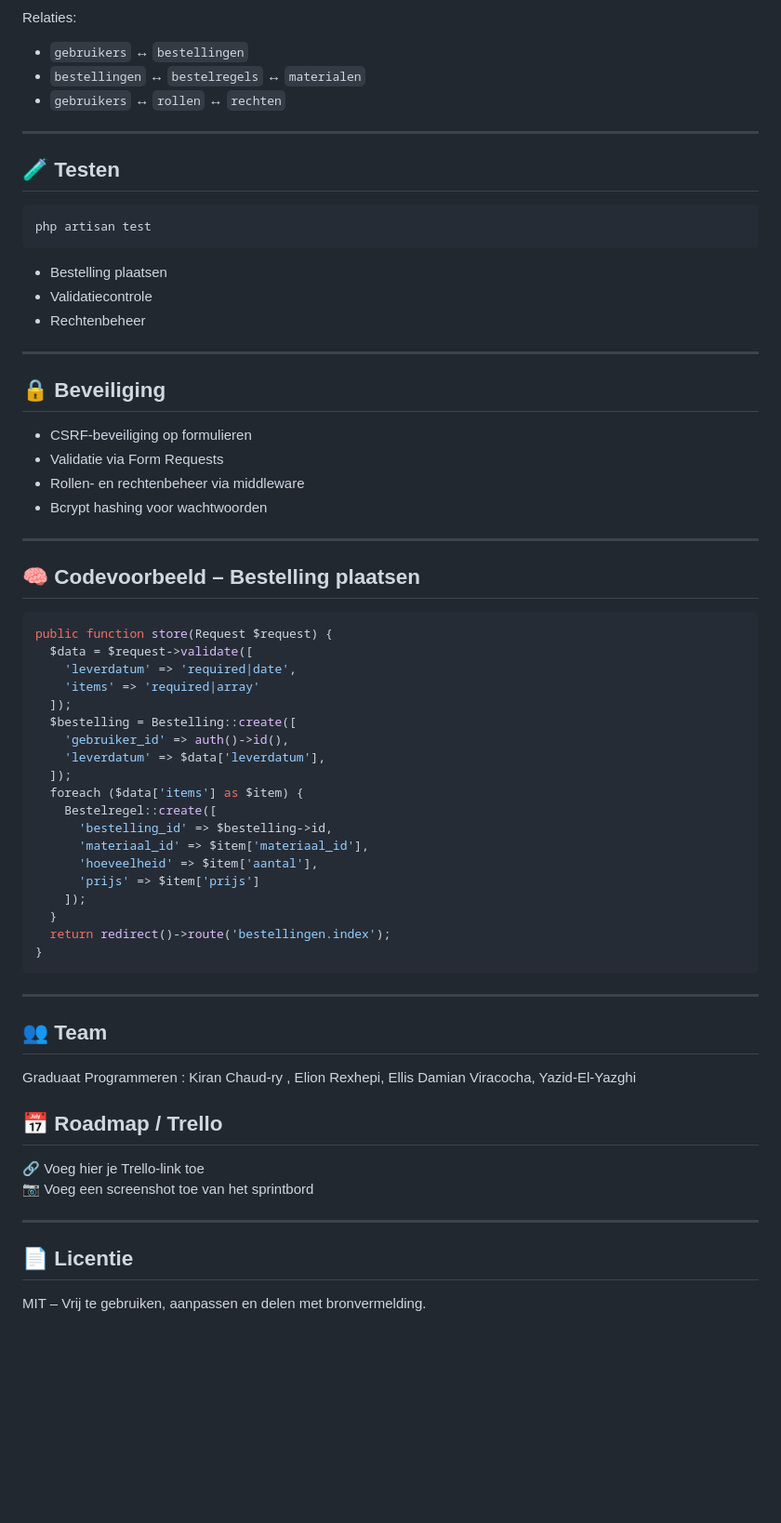
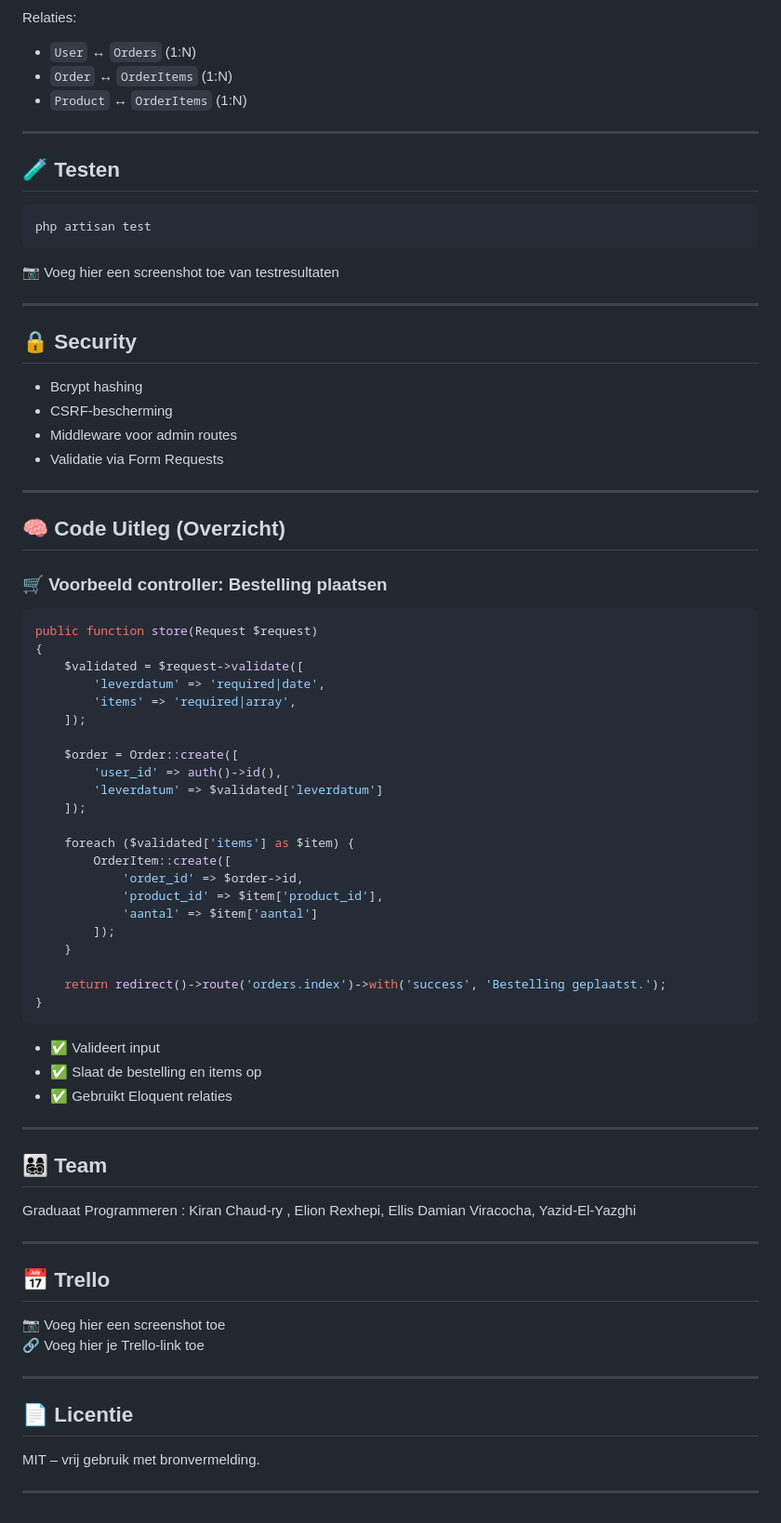
Before and after one commit to kiranchaudry97/groep5.project.bestelapp, a Markdown page: README.md, the part around one of its changes. Shown at 93% size. Drawn GitHub-style; blank space fills up the shorter version.

````diff
--- a/README.md
+++ b/README.md
@@ -127,8 +107,8 @@ npm run dev
 
 Relaties:
-- `gebruikers` ↔ `bestellingen`
-- `bestellingen` ↔ `bestelregels` ↔ `materialen`
-- `gebruikers` ↔ `rollen` ↔ `rechten`
+- `User` ↔ `Orders` (1:N)
+- `Order` ↔ `OrderItems` (1:N)
+- `Product` ↔ `OrderItems` (1:N)
 
 ---
 
@@ -138,59 +118,68 @@ Relaties:
 php artisan test
 ```
 
-- Bestelling plaatsen
-- Validatiecontrole
-- Rechtenbeheer
+📷 Voeg hier een screenshot toe van testresultaten
 
 ---
 
-## 🔒 Beveiliging
+## 🔒 Security
 
-- CSRF-beveiliging op formulieren
+- Bcrypt hashing
+- CSRF-bescherming
+- Middleware voor admin routes
 - Validatie via Form Requests
-- Rollen- en rechtenbeheer via middleware
-- Bcrypt hashing voor wachtwoorden
 
 ---
 
-## 🧠 Codevoorbeeld – Bestelling plaatsen
+## 🧠 Code Uitleg (Overzicht)
 
+### 🛒 Voorbeeld controller: Bestelling plaatsen
 ```php
-public function store(Request $request) {
-  $data = $request->validate([
-    'leverdatum' => 'required|date',
-    'items' => 'required|array'
-  ]);
-  $bestelling = Bestelling::create([
-    'gebruiker_id' => auth()->id(),
-    'leverdatum' => $data['leverdatum'],
-  ]);
-  foreach ($data['items'] as $item) {
-    Bestelregel::create([
-      'bestelling_id' => $bestelling->id,
-      'materiaal_id' => $item['materiaal_id'],
-      'hoeveelheid' => $item['aantal'],
-      'prijs' => $item['prijs']
+public function store(Request $request)
+{
+    $validated = $request->validate([
+        'leverdatum' => 'required|date',
+        'items' => 'required|array',
     ]);
-  }
-  return redirect()->route('bestellingen.index');
+
+    $order = Order::create([
+        'user_id' => auth()->id(),
+        'leverdatum' => $validated['leverdatum']
+    ]);
+
+    foreach ($validated['items'] as $item) {
+        OrderItem::create([
+            'order_id' => $order->id,
+            'product_id' => $item['product_id'],
+            'aantal' => $item['aantal']
+        ]);
+    }
+
+    return redirect()->route('orders.index')->with('success', 'Bestelling geplaatst.');
 }
 ```
 
+- ✅ Valideert input
+- ✅ Slaat de bestelling en items op
+- ✅ Gebruikt Eloquent relaties
+
 ---
 
-## 👥 Team
+## 👨‍👩‍👧‍👦 Team
 
 Graduaat Programmeren : Kiran Chaud-ry , Elion Rexhepi, Ellis Damian Viracocha, Yazid-El-Yazghi
 
+---
 
-## 📅 Roadmap / Trello
+## 📅 Trello
 
+📷 Voeg hier een screenshot toe
 🔗 Voeg hier je Trello-link toe
-📷 Voeg een screenshot toe van het sprintbord
 
 ---
 
 ## 📄 Licentie
 
-MIT – Vrij te gebruiken, aanpassen en delen met bronvermelding.
+MIT – vrij gebruik met bronvermelding.
+
+---
````
Also changed, not shown: other parts of README.md (+56 -76 lines).
